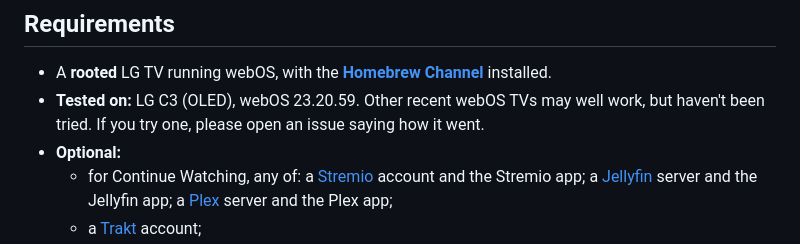
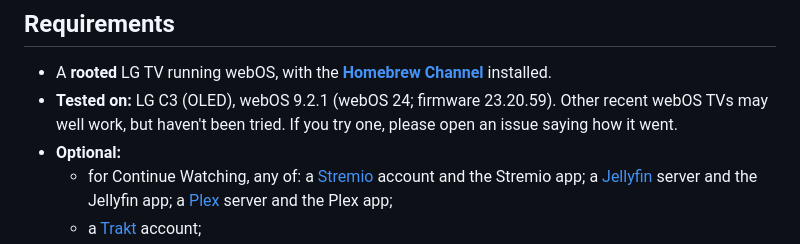
Before and after one commit to MoBluey/home-plus, a Markdown page: README.md, the part around the change. Rendered like a GitHub page.

```diff
--- a/README.md
+++ b/README.md
@@ -25,7 +25,7 @@ A tvOS-style home screen for rooted LG webOS TVs, in a Liquid Glass look, with C
 ## Requirements
 
 - A **rooted** LG TV running webOS, with the **[Homebrew Channel](https://github.com/webosbrew/webos-homebrew-channel)** installed.
-- **Tested on:** LG C3 (OLED), webOS 23.20.59. Other recent webOS TVs may well work, but haven't been tried. If you try one, please open an issue saying how it went.
+- **Tested on:** LG C3 (OLED), webOS 9.2.1 (webOS 24; firmware 23.20.59). Other recent webOS TVs may well work, but haven't been tried. If you try one, please open an issue saying how it went.
 - **Optional:**
   - for Continue Watching, any of: a [Stremio](https://www.stremio.com) account and the Stremio app; a [Jellyfin](https://jellyfin.org) server and the Jellyfin app; a [Plex](https://www.plex.tv) server and the Plex app;
   - a [Trakt](https://trakt.tv) account;
```
Also changed, not shown: CODE_OF_CONDUCT.md (+1 -1 lines), docs/icon.png (added), native/img/icon.png, native/img/largeIcon.png, 6 other files.
